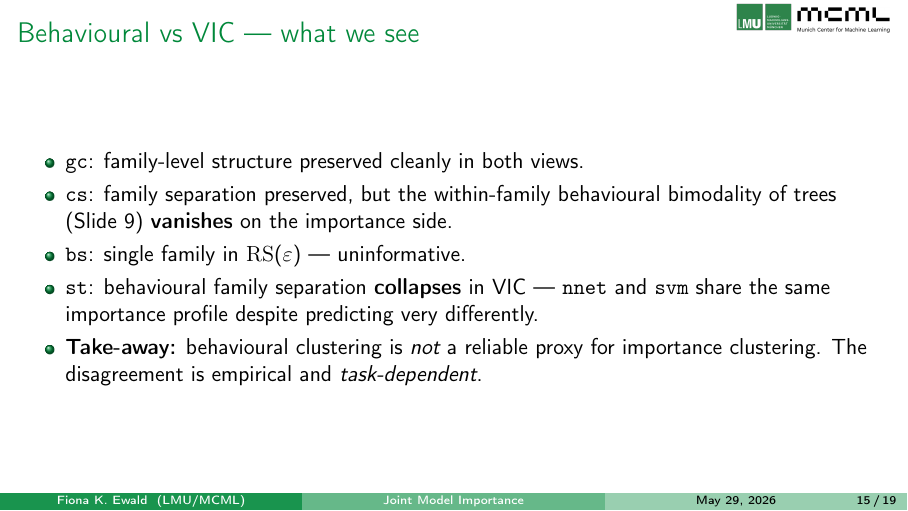
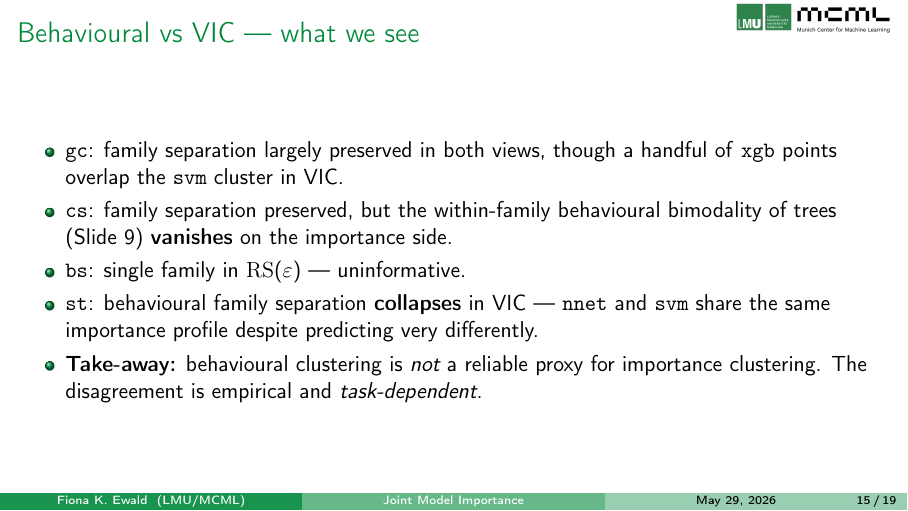
Before and after one commit to slds-lmu/paper_2025_joint_model_importance, LaTeX slides (talk/talk.tex): page 15 of 19. Compiled offline with pdfLaTeX; a LaTeX package or settings file that is missing is left out.

Commit message:
Talk: soften gc claim on Slide 15 -- xgb leakage into svm cluster
"Family-level structure preserved cleanly in both views" overstated
the case: in figures/vic/mds_compare_gc.pdf one can see a few xgb
(red) points sitting right at the edge of the svm (black) cluster
in the VIC plot. Replace with "family separation largely preserved
... though a handful of xgb points overlap the svm cluster in VIC".

Co-Authored-By: Claude Opus 4.7 <noreply@anthropic.com>

```diff
--- a/talk/talk.tex
+++ b/talk/talk.tex
@@ -230,7 +230,7 @@
 % -----------------------------------------------------------------
 \begin{frame}{Behavioural vs VIC --- what we see}
   \begin{itemize}
-    \item \texttt{gc}: family-level structure preserved cleanly in both views.
+    \item \texttt{gc}: family separation largely preserved in both views, though a handful of \texttt{xgb} points overlap the \texttt{svm} cluster in VIC.
     \item \texttt{cs}: family separation preserved, but the within-family behavioural bimodality of trees (Slide~9) \textbf{vanishes} on the importance side.
     \item \texttt{bs}: single family in $\Rset$ --- uninformative.
     \item \texttt{st}: behavioural family separation \textbf{collapses} in VIC --- \texttt{nnet} and \texttt{svm} share the same importance profile despite predicting very differently.
```
Also changed, not shown: talk/talk.pdf.
